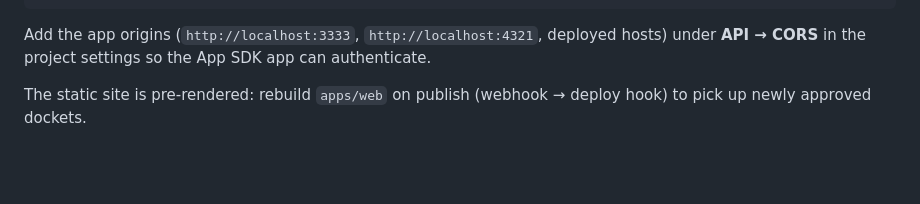
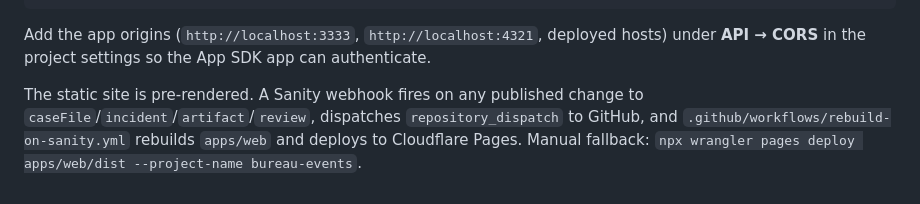
Before and after one commit to mukeshkbj/bureau-events, a Markdown page: README.md, the part around the change. Drawn GitHub-style; blank space fills up the shorter version.

Commit message:
Document webhook -> dispatch -> Pages rebuild chain

```diff
--- a/README.md
+++ b/README.md
@@ -136,5 +136,8 @@ Add the app origins (`http://localhost:3333`, `http://localhost:4321`, deployed
 hosts) under **API → CORS** in the project settings so the App SDK app can
 authenticate.
 
-The static site is pre-rendered: rebuild `apps/web` on publish (webhook →
-deploy hook) to pick up newly approved dockets.
+The static site is pre-rendered. A Sanity webhook fires on any published
+change to `caseFile`/`incident`/`artifact`/`review`, dispatches
+`repository_dispatch` to GitHub, and `.github/workflows/rebuild-on-sanity.yml`
+rebuilds `apps/web` and deploys to Cloudflare Pages. Manual fallback:
+`npx wrangler pages deploy apps/web/dist --project-name bureau-events`.
```
